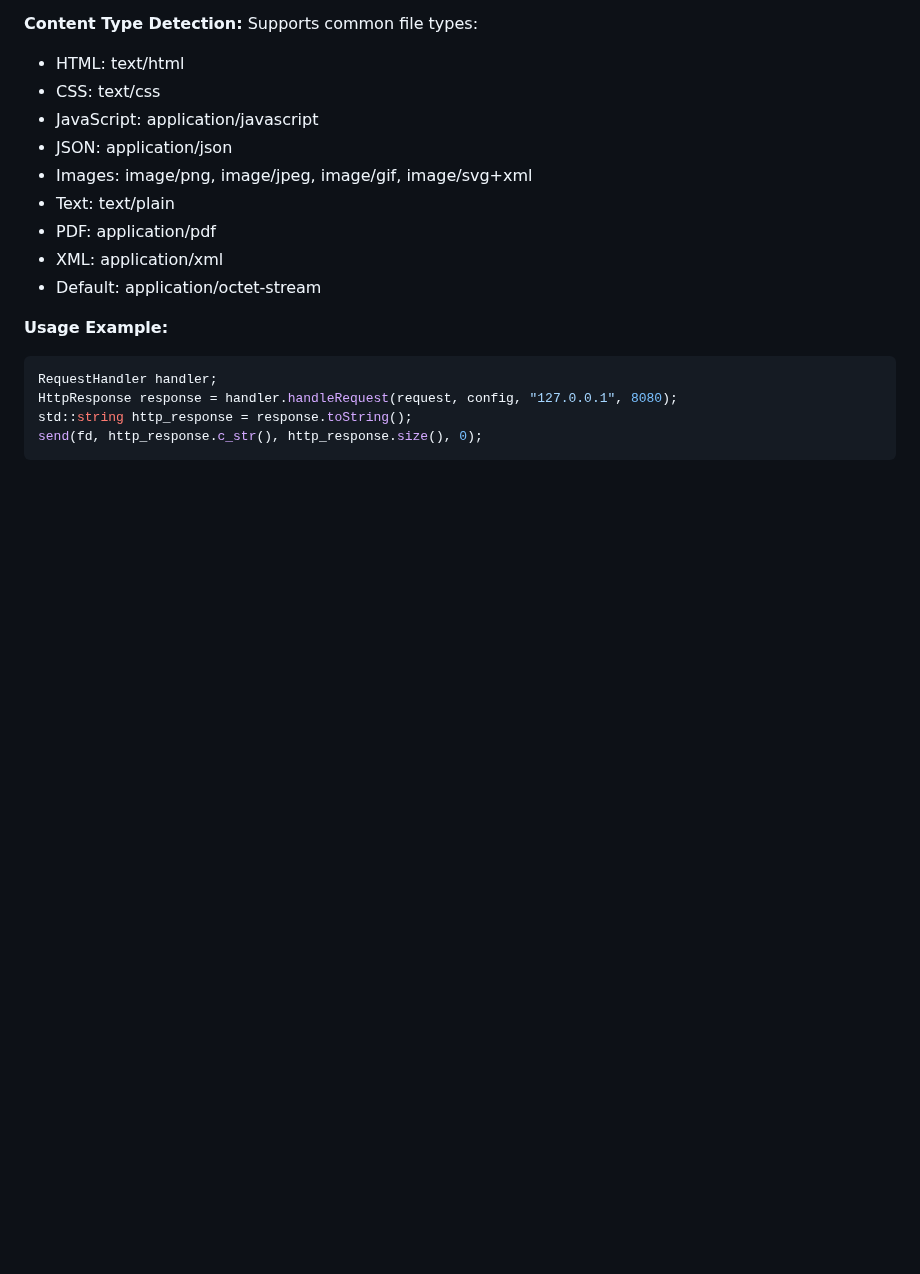
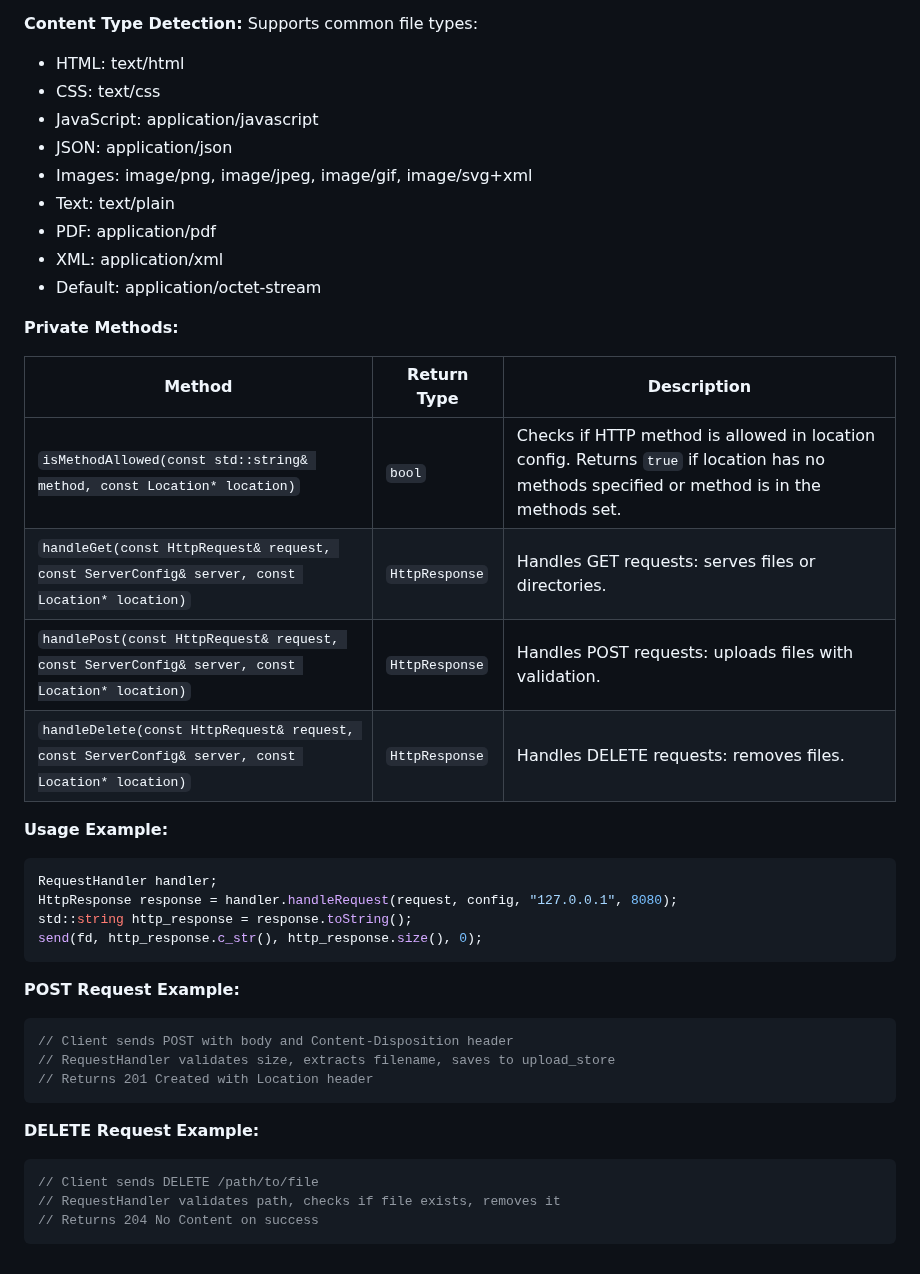
Before and after one commit to sergiishevchenko/42webserv-solo, a Markdown page: docs/STRUCTURES.md, the part around one of its changes. Rendered like a GitHub page; blank space fills up the shorter version.

````diff
--- a/docs/STRUCTURES.md
+++ b/docs/STRUCTURES.md
@@ -1079,6 +1120,15 @@ Supports common file types:
 - XML: application/xml
 - Default: application/octet-stream
 
+**Private Methods:**
+
+| Method | Return Type | Description |
+|--------|-------------|-------------|
+| `isMethodAllowed(const std::string& method, const Location* location)` | `bool` | Checks if HTTP method is allowed in location config. Returns `true` if location has no methods specified or method is in the methods set. |
+| `handleGet(const HttpRequest& request, const ServerConfig& server, const Location* location)` | `HttpResponse` | Handles GET requests: serves files or directories. |
+| `handlePost(const HttpRequest& request, const ServerConfig& server, const Location* location)` | `HttpResponse` | Handles POST requests: uploads files with validation. |
+| `handleDelete(const HttpRequest& request, const ServerConfig& server, const Location* location)` | `HttpResponse` | Handles DELETE requests: removes files. |
+
 **Usage Example:**
 ```cpp
 RequestHandler handler;
@@ -1086,3 +1136,17 @@ HttpResponse response = handler.handleRequest(request, config, "127.0.0.1", 8080
 std::string http_response = response.toString();
 send(fd, http_response.c_str(), http_response.size(), 0);
 ```
+
+**POST Request Example:**
+```cpp
+// Client sends POST with body and Content-Disposition header
+// RequestHandler validates size, extracts filename, saves to upload_store
+// Returns 201 Created with Location header
+```
+
+**DELETE Request Example:**
+```cpp
+// Client sends DELETE /path/to/file
+// RequestHandler validates path, checks if file exists, removes it
+// Returns 204 No Content on success
+```
````
Also changed, not shown: other parts of docs/STRUCTURES.md (+54 -13 lines).
